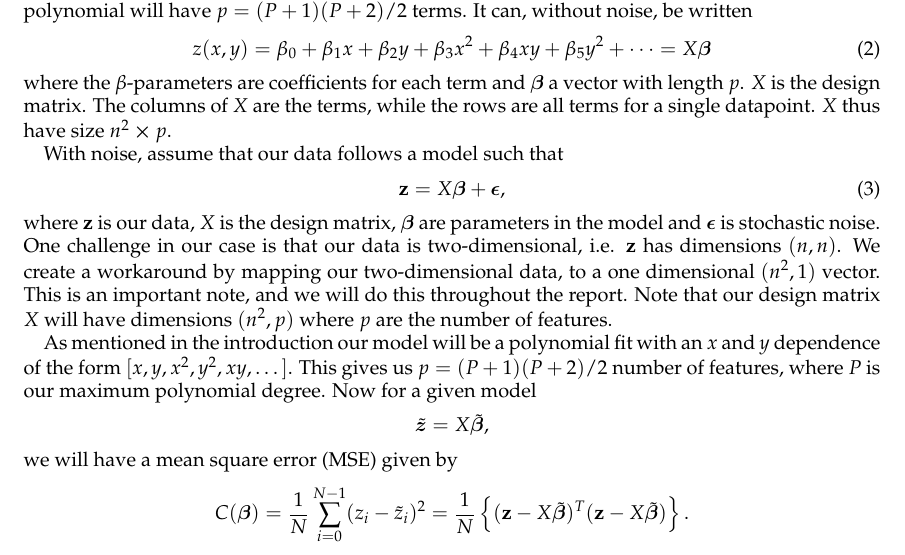
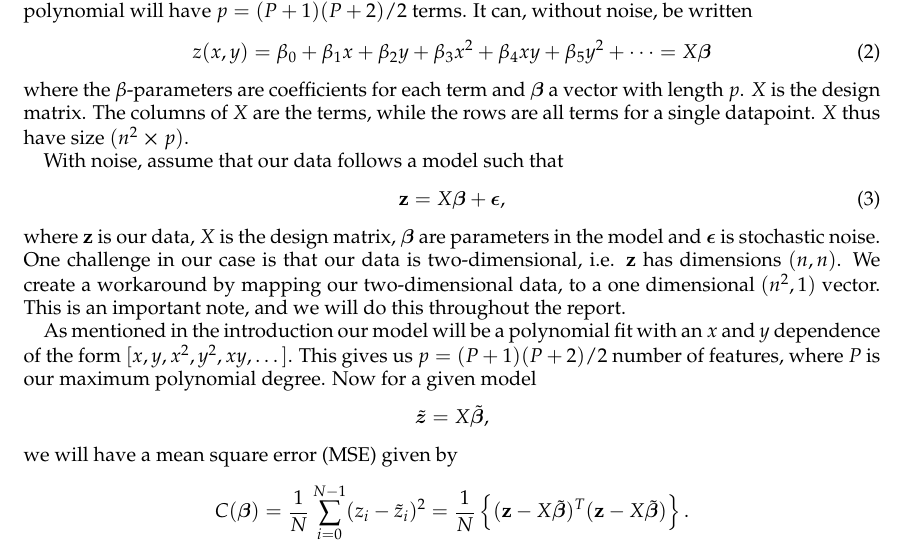
Before and after one commit to sigurdru/FYS-STK4155-Applied-Data-Analysis-and-Machine-Learning, a LaTeX paper (project1/tex/Project1.tex): part of page 3 of 10, cut so that both start at the same text. Compiled offline with pdfLaTeX.

Commit message:
update tex

```diff
--- a/project1/tex/Project1.tex
+++ b/project1/tex/Project1.tex
@@ -145,14 +145,14 @@ We are fitting a bivariate polynomial of degree $P$. With $P$ as the highest pol
 \begin{equation}\label{eq:zpolynm}
 	z(x, y) = \beta_0 + \beta_1x + \beta_2y + \beta_3x^2 + \beta_4xy + \beta_5y^2 + \dots = X\boldsymbol{\beta}
 \end{equation}
-where the $\beta$-parameters are coefficients for each term and $\boldsymbol{\beta}$ a vector with length $p$. $X$ is the design matrix. The columns of $X$ are the terms, while the rows are all terms for a single datapoint. $X$ thus have size $n^2\cross p$.
+where the $\beta$-parameters are coefficients for each term and $\boldsymbol{\beta}$ a vector with length $p$. $X$ is the design matrix. The columns of $X$ are the terms, while the rows are all terms for a single datapoint. $X$ thus have size $(n^2\cross p)$.
 
 With noise, assume that our data follows a model such that
 \begin{equation}
 \label{eq:z_true_data}
 	\vc{z} = X \boldsymbol{\beta} + \boldsymbol{\epsilon},
 \end{equation}
-where $\vc{z}$ is our data, $X$ is the design matrix, $\boldsymbol{\beta}$ are parameters in the model and $\boldsymbol{\epsilon}$ is stochastic noise. One challenge in our case is that our data is two-dimensional, i.e. $\vc{z}$ has dimensions $(n,n)$. We create a workaround by mapping our two-dimensional data, to a one dimensional $(n^2,1)$ vector. This is an important note, and we will do this throughout the report. Note that our design matrix $X$ will have dimensions $(n^2,p)$ where $p$ are the number of features.
+where $\vc{z}$ is our data, $X$ is the design matrix, $\boldsymbol{\beta}$ are parameters in the model and $\boldsymbol{\epsilon}$ is stochastic noise. One challenge in our case is that our data is two-dimensional, i.e. $\vc{z}$ has dimensions $(n,n)$. We create a workaround by mapping our two-dimensional data, to a one dimensional $(n^2,1)$ vector. This is an important note, and we will do this throughout the report.
 
 As mentioned in the introduction our model will be a polynomial fit with an $x$ and $y$ dependence of the form $[x,y,x^2,y^2,xy,\dots]$. This gives us $p = (P + 1)(P + 2)/2$ number of features, where $P$ is our maximum polynomial degree. Now for a given model
 \begin{equation*}
```
